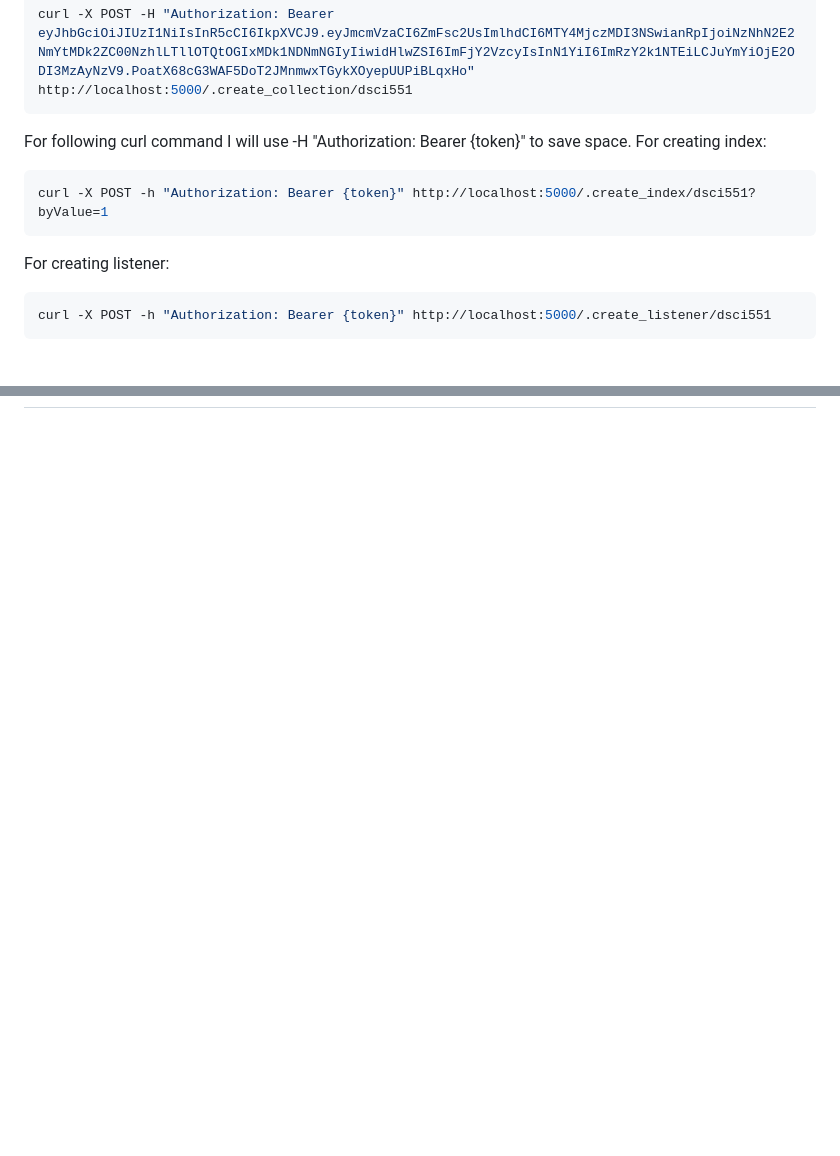
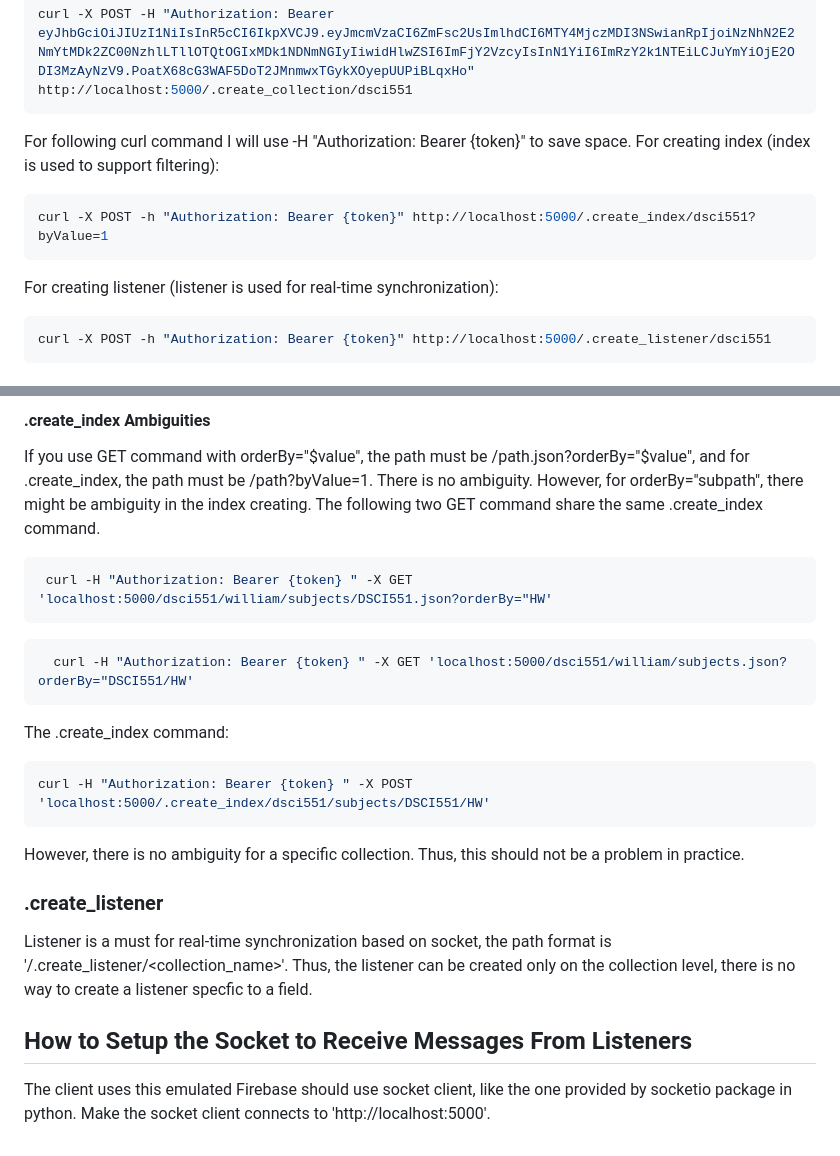
Before and after one commit to vinlincc/Emulated-Firebase-Api, a Markdown page: README.md, 2 parts joined by grey strips. Rendered like a GitHub page; blank space fills up the shorter version.

````diff
--- a/README.md
+++ b/README.md
@@ -115,11 +115,11 @@ Take creating a collection as an example:
 curl -X POST -H "Authorization: Bearer eyJhbGciOiJIUzI1NiIsInR5cCI6IkpXVCJ9.eyJmcmVzaCI6ZmFsc2UsImlhdCI6MTY4MjczMDI3NSwianRpIjoiNzNhN2E2NmYtMDk2ZC00NzhlLTllOTQtOGIxMDk1NDNmNGIyIiwidHlwZSI6ImFjY2VzcyIsInN1YiI6ImRzY2k1NTEiLCJuYmYiOjE2ODI3MzAyNzV9.PoatX68cG3WAF5DoT2JMnmwxTGykXOyepUUPiBLqxHo" http://localhost:5000/.create_collection/dsci551
 ```
 For following curl command I will use -H "Authorization: Bearer {token}" to save space.
-For creating index:
+For creating index (index is used to support filtering):
 ```bash
 curl -X POST -h "Authorization: Bearer {token}" http://localhost:5000/.create_index/dsci551?byValue=1
 ```
-For creating listener:
+For creating listener (listener is used for real-time synchronization):
 ```bash
 curl -X POST -h "Authorization: Bearer {token}" http://localhost:5000/.create_listener/dsci551
 ```
@@ -127,0 +183,20 @@ curl -X POST -h "Authorization: Bearer {token}" http://localhost:5000/.create_li
+#### .create_index Ambiguities
+If you use GET command with orderBy="$value", the path must be /path.json?orderBy="$value", and for .create_index, the path must be /path?byValue=1. There is no ambiguity.
+However, for orderBy="subpath", there might be ambiguity in the index creating.
+The following two GET command share the same .create_index command.
+```bash
+ curl -H "Authorization: Bearer {token} " -X GET 'localhost:5000/dsci551/william/subjects/DSCI551.json?orderBy="HW'
+```
+```bash
+  curl -H "Authorization: Bearer {token} " -X GET 'localhost:5000/dsci551/william/subjects.json?orderBy="DSCI551/HW'
+```
+The .create_index command:
+```bash
+curl -H "Authorization: Bearer {token} " -X POST 'localhost:5000/.create_index/dsci551/subjects/DSCI551/HW'
+```
+However, there is no ambiguity for a specific collection. Thus, this should not be a problem in practice.
+### .create_listener
+Listener is a must for real-time synchronization based on socket, the path format is '/.create_listener/<collection_name>'.
+Thus, the listener can be created only on the collection level, there is no way to create a listener specfic to a field.
+## How to Setup the Socket to Receive Messages From Listeners
+The client uses this emulated Firebase should use socket client, like the one provided by socketio package in python. Make the socket client connects to 'http://localhost:5000'.
````
Also changed, not shown: other parts of README.md (+55 -0 lines).
